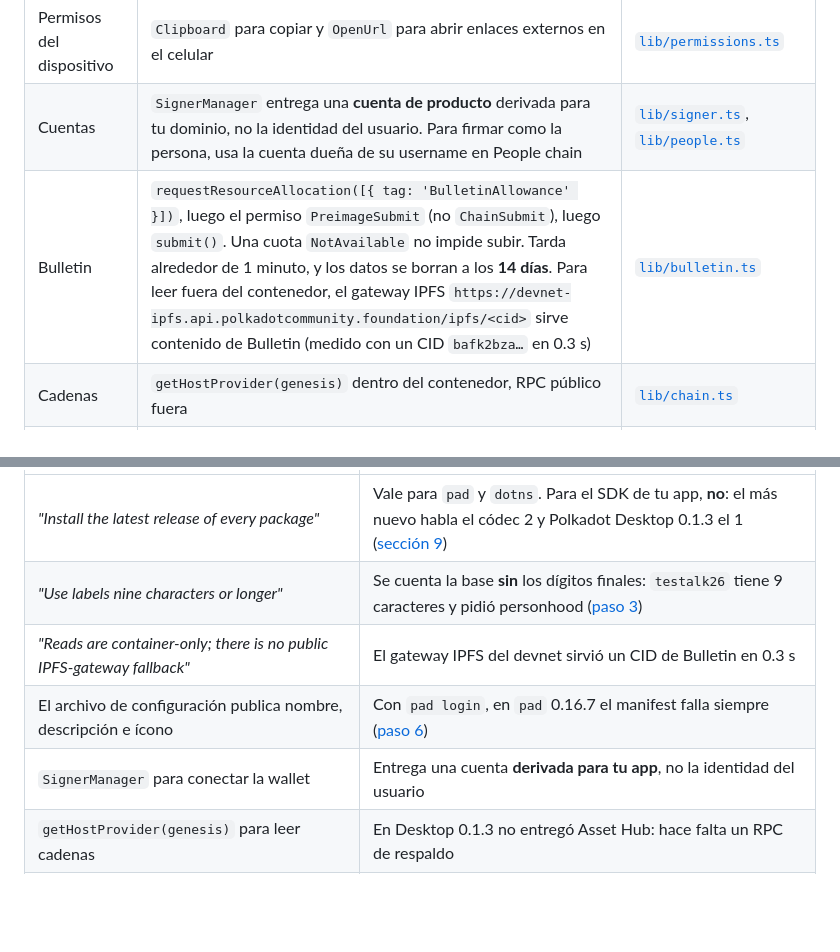
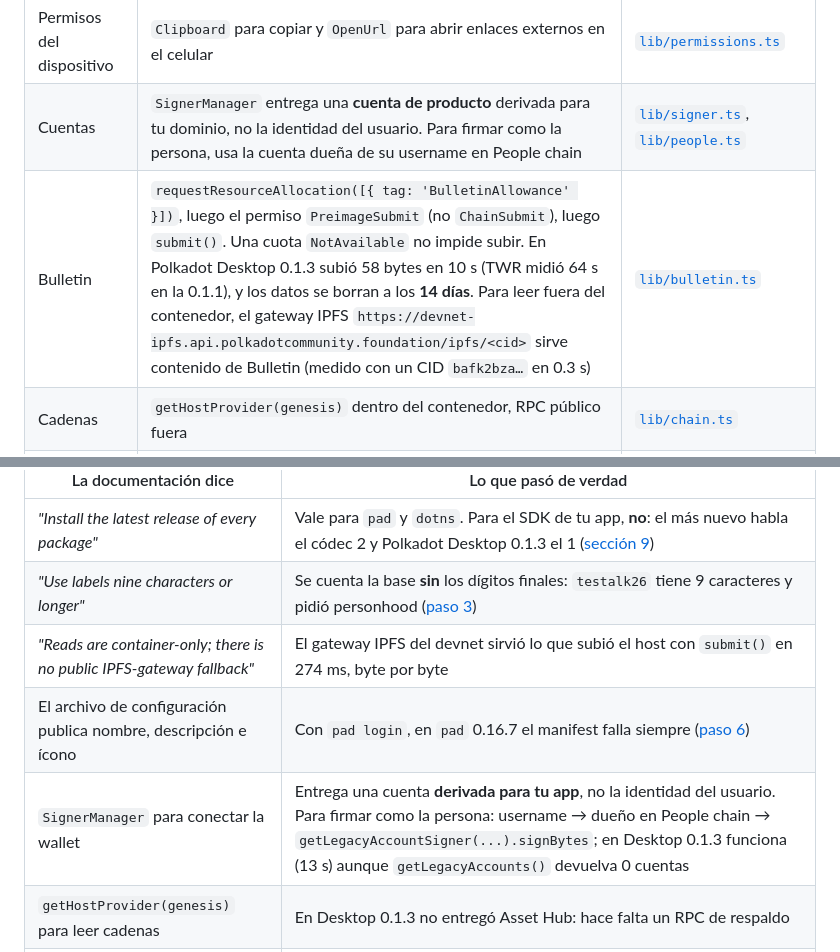
Before and after one commit to w3nerick/testalk, a Markdown page: docs/products-devnet-guide.md, 2 parts joined by grey strips. GitHub-like rendering; blank space fills up the shorter version.

```diff
--- a/docs/products-devnet-guide.md
+++ b/docs/products-devnet-guide.md
@@ -362,7 +362,7 @@ descubrir, con el código de testalk como referencia:
 | Red | Pide el permiso `Remote` con cada dominio externo **al arrancar**. Sin él, `fetch` y WebSocket fallan en silencio | [`lib/permissions.ts`](../app/src/lib/permissions.ts) |
 | Permisos del dispositivo | `Clipboard` para copiar y `OpenUrl` para abrir enlaces externos en el celular | [`lib/permissions.ts`](../app/src/lib/permissions.ts) |
 | Cuentas | `SignerManager` entrega una **cuenta de producto** derivada para tu dominio, no la identidad del usuario. Para firmar como la persona, usa la cuenta dueña de su username en People chain | [`lib/signer.ts`](../app/src/lib/signer.ts), [`lib/people.ts`](../app/src/lib/people.ts) |
-| Bulletin | `requestResourceAllocation([{ tag: 'BulletinAllowance' }])`, luego el permiso `PreimageSubmit` (no `ChainSubmit`), luego `submit()`. Una cuota `NotAvailable` no impide subir. Tarda alrededor de 1 minuto, y los datos se borran a los **14 días**. Para leer fuera del contenedor, el gateway IPFS `https://devnet-ipfs.api.polkadotcommunity.foundation/ipfs/<cid>` sirve contenido de Bulletin (medido con un CID `bafk2bza…` en 0.3 s) | [`lib/bulletin.ts`](../app/src/lib/bulletin.ts) |
+| Bulletin | `requestResourceAllocation([{ tag: 'BulletinAllowance' }])`, luego el permiso `PreimageSubmit` (no `ChainSubmit`), luego `submit()`. Una cuota `NotAvailable` no impide subir. En Polkadot Desktop 0.1.3 subió 58 bytes en 10 s (TWR midió 64 s en la 0.1.1), y los datos se borran a los **14 días**. Para leer fuera del contenedor, el gateway IPFS `https://devnet-ipfs.api.polkadotcommunity.foundation/ipfs/<cid>` sirve contenido de Bulletin (medido con un CID `bafk2bza…` en 0.3 s) | [`lib/bulletin.ts`](../app/src/lib/bulletin.ts) |
 | Cadenas | `getHostProvider(genesis)` dentro del contenedor, RPC público fuera | [`lib/chain.ts`](../app/src/lib/chain.ts) |
 | Enlaces y QR | `https://nombre.dev-dot.li/...` abre en cualquier celular; `nombre.dot` solo dentro de Polkadot App | [`views/presenter.ts`](../app/src/views/presenter.ts) |
 | Diagnóstico | Una página que pruebe cada pieza **en el dispositivo real** y dé un reporte copiable. Te ahorra días de adivinar | [`views/diagnostics.ts`](../app/src/views/diagnostics.ts) |
@@ -414,9 +414,9 @@ por detrás. Esto es lo que medimos el 25 de septiembre de 2026:
 |---|---|
 | *"Install the latest release of every package"* | Vale para `pad` y `dotns`. Para el SDK de tu app, **no**: el más nuevo habla el códec 2 y Polkadot Desktop 0.1.3 el 1 ([sección 9](#9-la-app-y-el-host-deben-hablar-el-mismo-protocolo)) |
 | *"Use labels nine characters or longer"* | Se cuenta la base **sin** los dígitos finales: `testalk26` tiene 9 caracteres y pidió personhood ([paso 3](#3-elegir-el-nombre-antes-que-nada)) |
-| *"Reads are container-only; there is no public IPFS-gateway fallback"* | El gateway IPFS del devnet sirvió un CID de Bulletin en 0.3 s |
+| *"Reads are container-only; there is no public IPFS-gateway fallback"* | El gateway IPFS del devnet sirvió lo que subió el host con `submit()` en 274 ms, byte por byte |
 | El archivo de configuración publica nombre, descripción e ícono | Con `pad login`, en `pad` 0.16.7 el manifest falla siempre ([paso 6](#el-manifest-puede-fallar-y-la-app-funciona-igual)) |
-| `SignerManager` para conectar la wallet | Entrega una cuenta **derivada para tu app**, no la identidad del usuario |
+| `SignerManager` para conectar la wallet | Entrega una cuenta **derivada para tu app**, no la identidad del usuario. Para firmar como la persona: username → dueño en People chain → `getLegacyAccountSigner(...).signBytes`; en Desktop 0.1.3 funciona (13 s) aunque `getLegacyAccounts()` devuelva 0 cuentas |
 | `getHostProvider(genesis)` para leer cadenas | En Desktop 0.1.3 no entregó Asset Hub: hace falta un RPC de respaldo |
 | (no lo menciona) | En Android subir a Bulletin falla; en el gateway web no se puede firmar ([TWR.DOT](https://github.com/TheWhiteRabbitM/TWR.DOT/blob/master/docs/devnet-issues.md)) |
 
```
Also changed, not shown: docs/platform-review-2026-09-25.md (+36 -3 lines).
